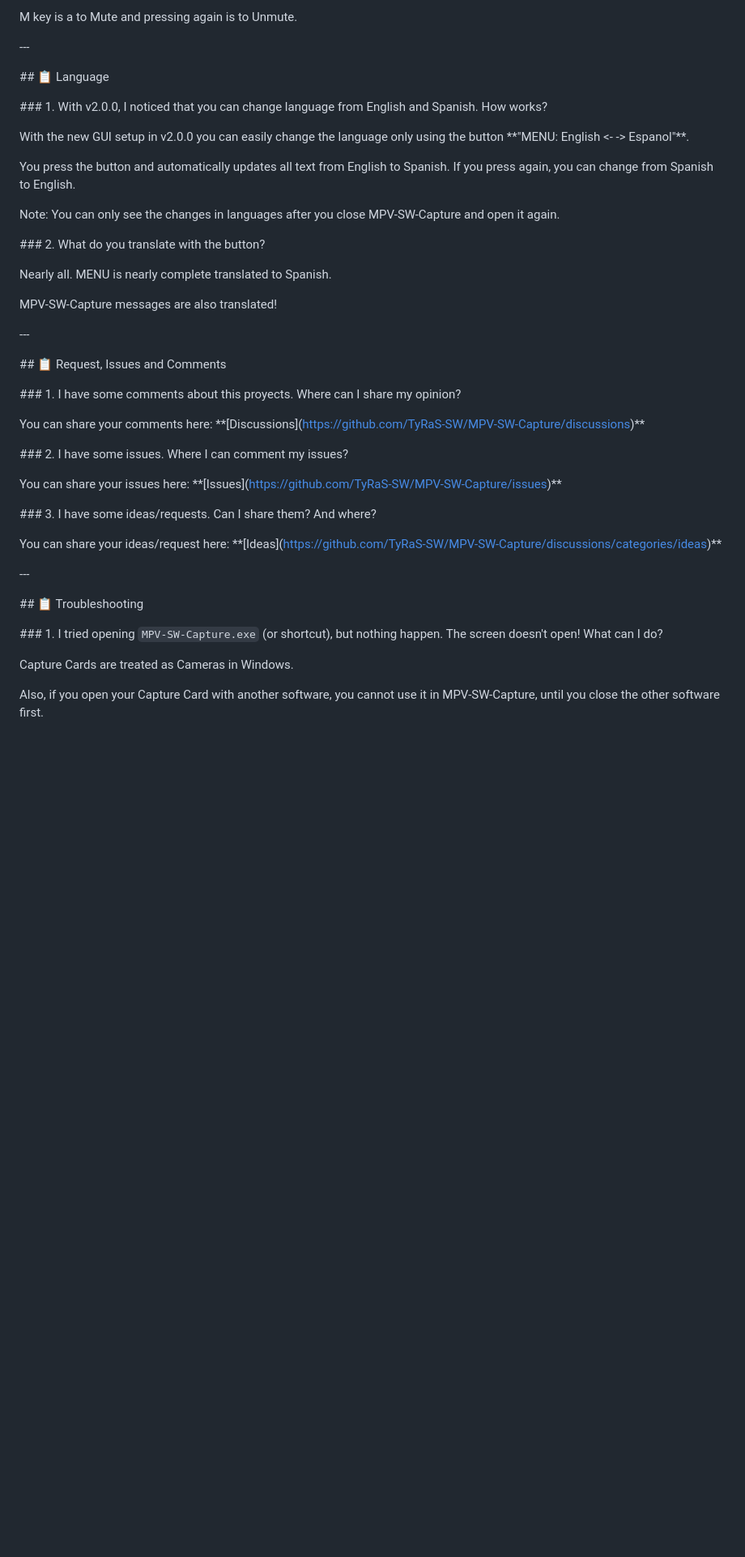
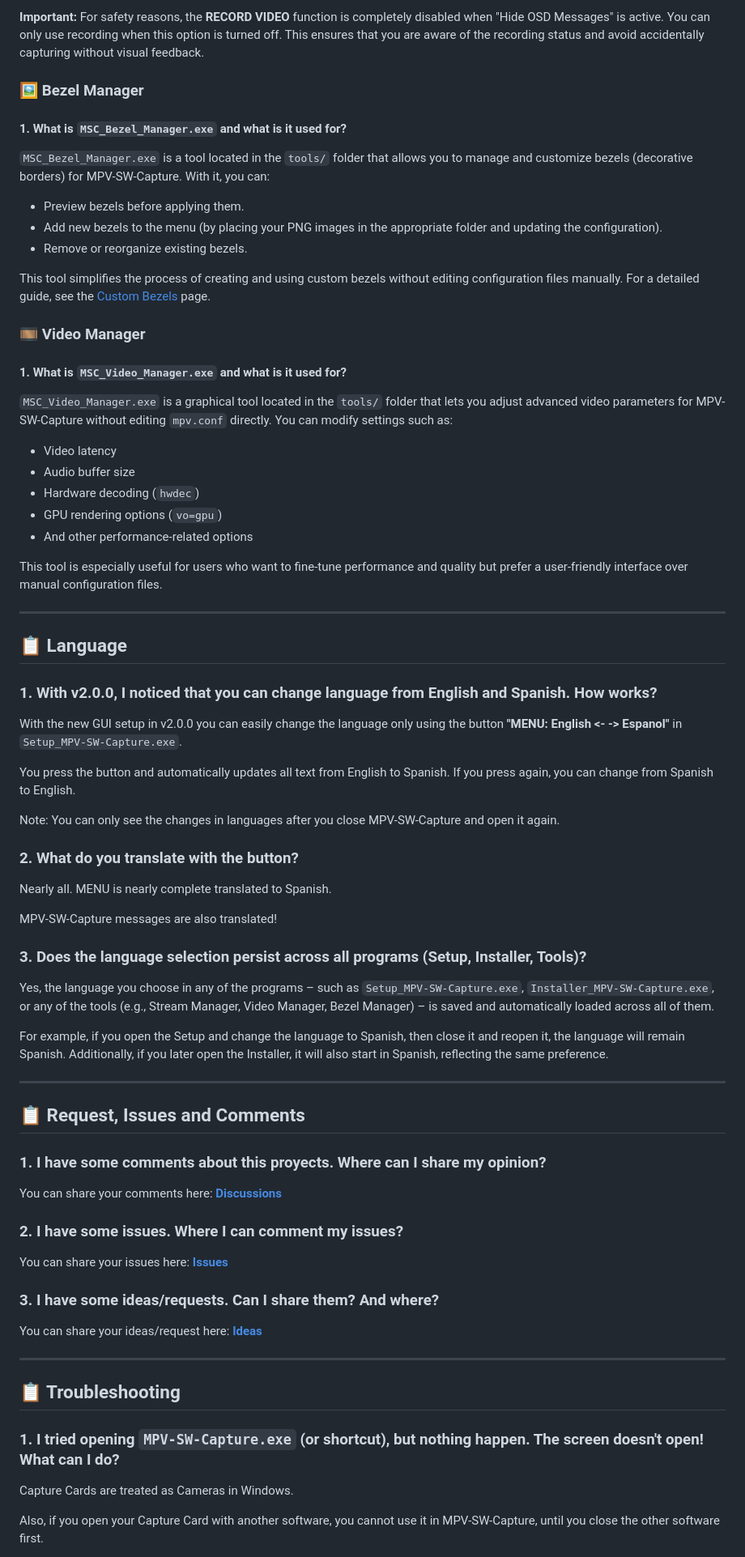
Before and after one commit to TyRaS-SW/MPV-SW-Capture, a Markdown page: FAQ.md, the part around one of its changes. Shown at 81% size. Drawn GitHub-style; blank space fills up the shorter version.

```diff
--- a/FAQ.md
+++ b/FAQ.md
@@ -444,81 +285,75 @@ CRTL+0 is for Clean ALL.
 
-M key is a to Mute and pressing again is to Unmute.
+**Important:** For safety reasons, the **RECORD VIDEO** function is completely disabled when "Hide OSD Messages" is active. You can only use recording when this option is turned off. This ensures that you are aware of the recording status and avoid accidentally capturing without visual feedback.
 
+### 🖼 Bezel Manager
 
+#### 1. What is `MSC_Bezel_Manager.exe` and what is it used for?
 
-\---
+`MSC_Bezel_Manager.exe` is a tool located in the `tools/` folder that allows you to manage and customize bezels (decorative borders) for MPV-SW-Capture. With it, you can:
+- Preview bezels before applying them.
+- Add new bezels to the menu (by placing your PNG images in the appropriate folder and updating the configuration).
+- Remove or reorganize existing bezels.
 
+This tool simplifies the process of creating and using custom bezels without editing configuration files manually. For a detailed guide, see the [Custom Bezels](https://github.com/TyRaS-SW/MPV-SW-Capture/wiki/Custom-Bezels) page.
 
+### 🎞 Video Manager
 
-\## 📋 Language
+#### 1. What is `MSC_Video_Manager.exe` and what is it used for?
 
+`MSC_Video_Manager.exe` is a graphical tool located in the `tools/` folder that lets you adjust advanced video parameters for MPV-SW-Capture without editing `mpv.conf` directly. You can modify settings such as:
+- Video latency
+- Audio buffer size
+- Hardware decoding (`hwdec`)
+- GPU rendering options (`vo=gpu`)
+- And other performance‑related options
 
+This tool is especially useful for users who want to fine‑tune performance and quality but prefer a user‑friendly interface over manual configuration files.
 
-\### 1. With v2.0.0, I noticed that you can change language from English and Spanish. How works?
+---
 
+## 📋 Language
 
+### 1. With v2.0.0, I noticed that you can change language from English and Spanish. How works?
 
-With the new GUI setup in v2.0.0 you can easily change the language only using the button \*\*"MENU: English <- -> Espanol"\*\*.
+With the new GUI setup in v2.0.0 you can easily change the language only using the button **"MENU: English <- -> Espanol"** in `Setup_MPV-SW-Capture.exe`.
 
 You press the button and automatically updates all text from English to Spanish. If you press again, you can change from Spanish to English.
 
 Note: You can only see the changes in languages after you close MPV-SW-Capture and open it again.
 
-
-
-\### 2. What do you translate with the button?
-
-
+### 2. What do you translate with the button?
 
 Nearly all. MENU is nearly complete translated to Spanish.
 
 MPV-SW-Capture messages are also translated!
 
+### 3. Does the language selection persist across all programs (Setup, Installer, Tools)?
 
+Yes, the language you choose in any of the programs – such as `Setup_MPV-SW-Capture.exe`, `Installer_MPV-SW-Capture.exe`, or any of the tools (e.g., Stream Manager, Video Manager, Bezel Manager) – is saved and automatically loaded across all of them.
 
-\---
+For example, if you open the Setup and change the language to Spanish, then close it and reopen it, the language will remain Spanish. Additionally, if you later open the Installer, it will also start in Spanish, reflecting the same preference.
 
+---
 
+## 📋 Request, Issues and Comments
 
-\## 📋 Request, Issues and Comments
+### 1. I have some comments about this proyects. Where can I share my opinion?
 
+You can share your comments here: **[Discussions](https://github.com/TyRaS-SW/MPV-SW-Capture/discussions)**
 
+### 2. I have some issues. Where I can comment my issues?
 
-\### 1. I have some comments about this proyects. Where can I share my opinion?
+You can share your issues here: **[Issues](https://github.com/TyRaS-SW/MPV-SW-Capture/issues)**
 
+### 3. I have some ideas/requests. Can I share them? And where?
 
+You can share your ideas/request here: **[Ideas](https://github.com/TyRaS-SW/MPV-SW-Capture/discussions/categories/ideas)**
 
-You can share your comments here: \*\*\[Discussions](https://github.com/TyRaS-SW/MPV-SW-Capture/discussions)\*\*
+---
 
+## 📋 Troubleshooting
 
-
-\### 2. I have some issues. Where I can comment my issues?
-
-
-
-You can share your issues here: \*\*\[Issues](https://github.com/TyRaS-SW/MPV-SW-Capture/issues)\*\*
-
-
-
-\### 3. I have some ideas/requests. Can I share them? And where?
-
-
-
-You can share your ideas/request here: \*\*\[Ideas](https://github.com/TyRaS-SW/MPV-SW-Capture/discussions/categories/ideas)\*\*
-
-
-
-\---
-
-
-
-\## 📋 Troubleshooting
-
-
-
-\### 1. I tried opening `MPV-SW-Capture.exe` (or shortcut), but nothing happen. The screen doesn't open! What can I do?
-
-
+### 1. I tried opening `MPV-SW-Capture.exe` (or shortcut), but nothing happen. The screen doesn't open! What can I do?
 
 Capture Cards are treated as Cameras in Windows.
 
```
Also changed, not shown: other parts of FAQ.md (+116 -281 lines).
